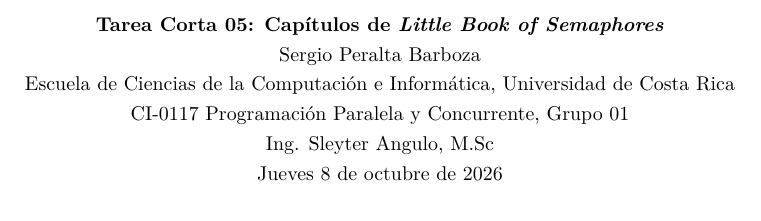
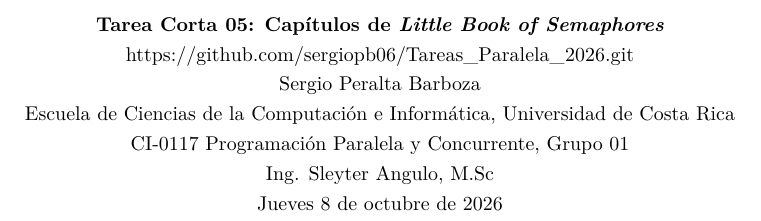
Before and after one commit to sergiopb06/Tareas_Paralela_2026, a LaTeX document (TC05_book_of_semaphores/Latex/main.tex): part of page 1 of 15, cut so that both start at the same text. Compiled offline with pdfLaTeX.

Commit message:
Change Latex code and pdf to add repo link

```diff
--- a/TC05_book_of_semaphores/Latex/main.tex
+++ b/TC05_book_of_semaphores/Latex/main.tex
@@ -43,6 +43,7 @@
     \begin{center}
         \vspace*{2cm}
         \textbf{Tarea Corta 05: Capítulos de \emph{Little Book of Semaphores}}
+        \url{https://github.com/sergiopb06/Tareas_Paralela_2026.git}
 
         Sergio Peralta Barboza
 
```
Also changed, not shown: TC05_book_of_semaphores/Tarea_Corta_05_Implementación_de_semáforos.pdf (deleted), TC05_book_of_semaphores/tc05_PeraltaSergio.pdf (added).
